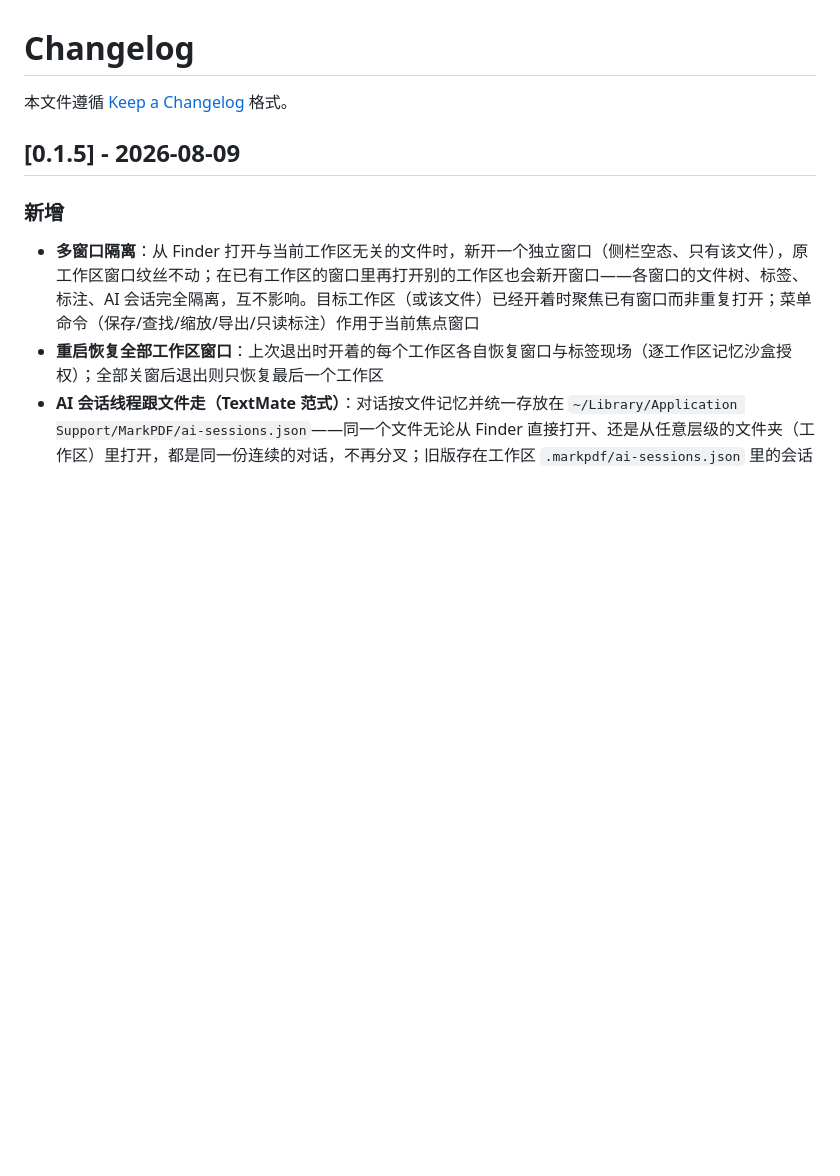
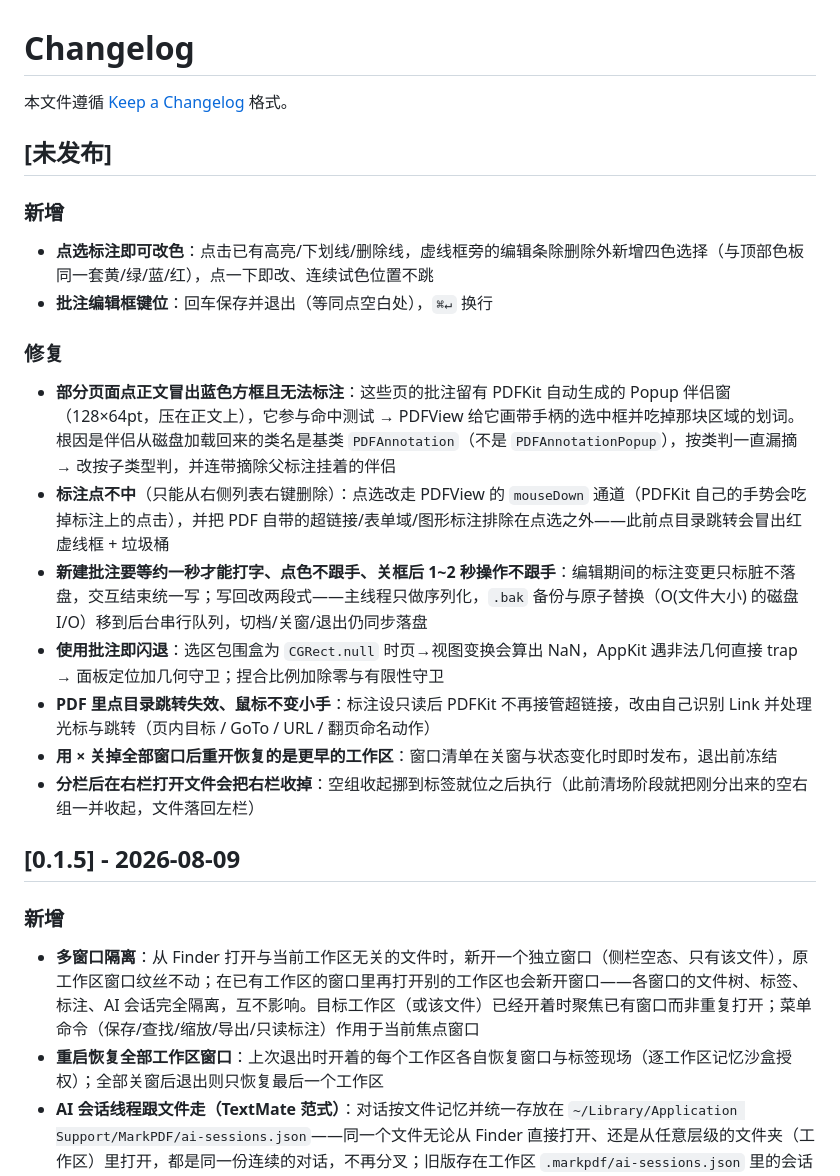
Before and after one commit to whyluna/markpdf-studio, a Markdown page: CHANGELOG.md, the part around the change. Rendered like a GitHub page; blank space fills up the shorter version.

Commit message:
docs: 登记批次八——标注交互修复与点选改色

```diff
--- a/CHANGELOG.md
+++ b/CHANGELOG.md
@@ -1,6 +1,23 @@
 # Changelog
 
 本文件遵循 [Keep a Changelog](https://keepachangelog.com/zh-CN/1.1.0/) 格式。
+
+## [未发布]
+
+### 新增
+
+- **点选标注即可改色**：点击已有高亮/下划线/删除线，虚线框旁的编辑条除删除外新增四色选择（与顶部色板同一套黄/绿/蓝/红），点一下即改、连续试色位置不跳
+- **批注编辑框键位**：回车保存并退出（等同点空白处），`⌘↵` 换行
+
+### 修复
+
+- **部分页面点正文冒出蓝色方框且无法标注**：这些页的批注留有 PDFKit 自动生成的 Popup 伴侣窗（128×64pt，压在正文上），它参与命中测试 → PDFView 给它画带手柄的选中框并吃掉那块区域的划词。根因是伴侣从磁盘加载回来的类名是基类 `PDFAnnotation`（不是 `PDFAnnotationPopup`），按类判一直漏摘 → 改按子类型判，并连带摘除父标注挂着的伴侣
+- **标注点不中**（只能从右侧列表右键删除）：点选改走 PDFView 的 `mouseDown` 通道（PDFKit 自己的手势会吃掉标注上的点击），并把 PDF 自带的超链接/表单域/图形标注排除在点选之外——此前点目录跳转会冒出红虚线框 + 垃圾桶
+- **新建批注要等约一秒才能打字、点色不跟手、关框后 1~2 秒操作不跟手**：编辑期间的标注变更只标脏不落盘，交互结束统一写；写回改两段式——主线程只做序列化，`.bak` 备份与原子替换（O(文件大小) 的磁盘 I/O）移到后台串行队列，切档/关窗/退出仍同步落盘
+- **使用批注即闪退**：选区包围盒为 `CGRect.null` 时页→视图变换会算出 NaN，AppKit 遇非法几何直接 trap → 面板定位加几何守卫；捏合比例加除零与有限性守卫
+- **PDF 里点目录跳转失效、鼠标不变小手**：标注设只读后 PDFKit 不再接管超链接，改由自己识别 Link 并处理光标与跳转（页内目标 / GoTo / URL / 翻页命名动作）
+- **用 × 关掉全部窗口后重开恢复的是更早的工作区**：窗口清单在关窗与状态变化时即时发布，退出前冻结
+- **分栏后在右栏打开文件会把右栏收掉**：空组收起挪到标签就位之后执行（此前清场阶段就把刚分出来的空右组一并收起，文件落回左栏）
 
 ## [0.1.5] - 2026-08-09
 
```
Also changed, not shown: docs/功能说明.md (+1 -0 lines), docs/进度.md (+1 -0 lines).
